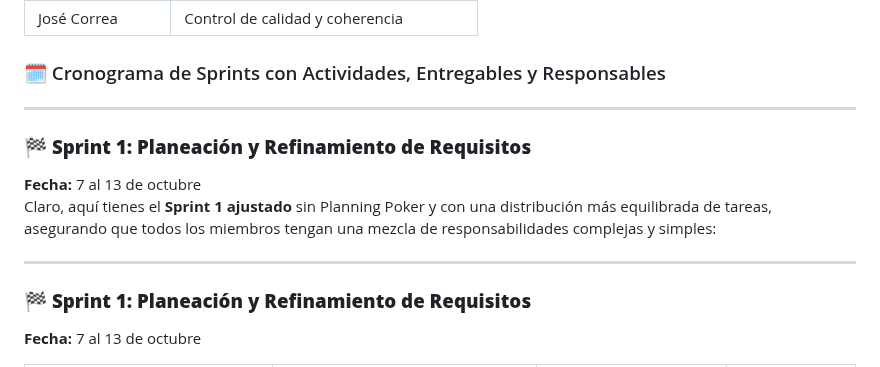
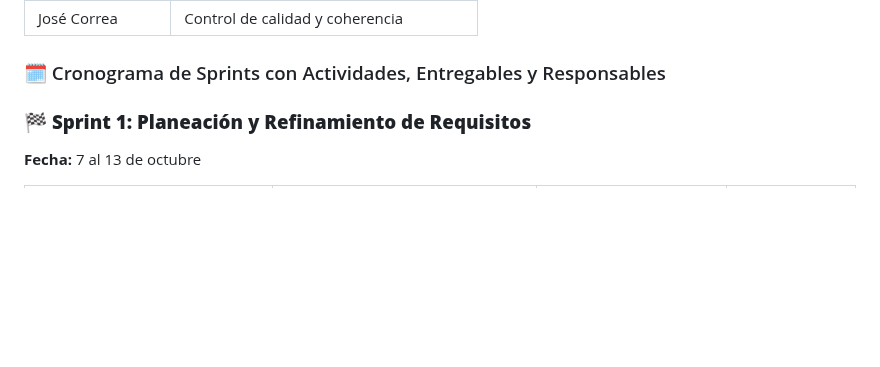
Before and after one commit to jhoanapechram/-FIS-Equipo-2, a Markdown page: 2da Entrega/Proceso/Descripción del Proceso.md, the part around the change. Rendered like a GitHub page; blank space fills up the shorter version.

```diff
--- a/2da Entrega/Proceso/Descripción del Proceso.md
+++ b/2da Entrega/Proceso/Descripción del Proceso.md
@@ -25,14 +25,6 @@ Mejorar el producto desarrollado en la primera entrega, asegurando la evolución
 | José Correa | Control de calidad y coherencia |
 
 ### 🗓️ Cronograma de Sprints con Actividades, Entregables y Responsables
-
----
-
-### 🏁 **Sprint 1: Planeación y Refinamiento de Requisitos**
-**Fecha:** 7 al 13 de octubre
-Claro, aquí tienes el **Sprint 1 ajustado** sin Planning Poker y con una distribución más equilibrada de tareas, asegurando que todos los miembros tengan una mezcla de responsabilidades complejas y simples:
-
----
 
 ### 🏁 **Sprint 1: Planeación y Refinamiento de Requisitos**
 **Fecha:** 7 al 13 de octubre
```
